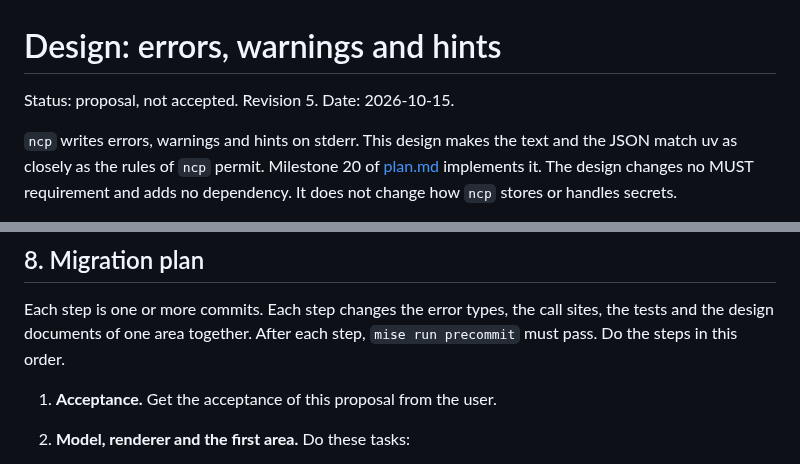
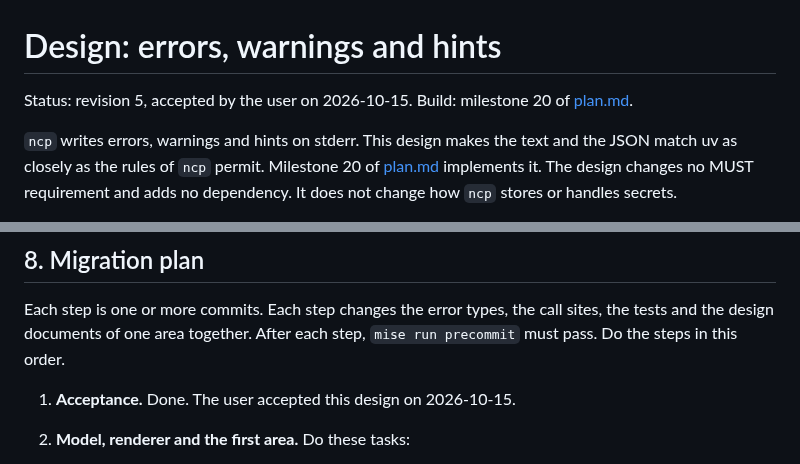
Before and after one commit to darcien/ncp, a Markdown page: docs/design/output-messages.md, 2 parts joined by grey strips. Rendered like a GitHub page.

Commit message:
docs: record the acceptance of the output messages design
The user accepted revision 5 on 2026-10-15. The plan now starts
milestone 20 at step 2 of the migration plan.

```diff
--- a/docs/design/output-messages.md
+++ b/docs/design/output-messages.md
@@ -1,6 +1,7 @@
 # Design: errors, warnings and hints
 
-Status: proposal, not accepted. Revision 5. Date: 2026-10-15.
+Status: revision 5, accepted by the user on 2026-10-15. Build: milestone
+20 of [plan.md](../plan.md).
 
 `ncp` writes errors, warnings and hints on stderr. This design makes the
 text and the JSON match uv as closely as the rules of `ncp` permit.
@@ -854,7 +855,7 @@ call sites, the tests and the design documents of one area together.
 After each step, `mise run precommit` must pass. Do the steps in this
 order.
 
-1. **Acceptance.** Get the acceptance of this proposal from the user.
+1. **Acceptance.** Done. The user accepted this design on 2026-10-15.
 2. **Model, renderer and the first area.** Do these tasks:
    - Make the model of section 6.
    - Make one renderer for text and one for JSON.
```
Also changed, not shown: docs/plan.md (+4 -4 lines).
